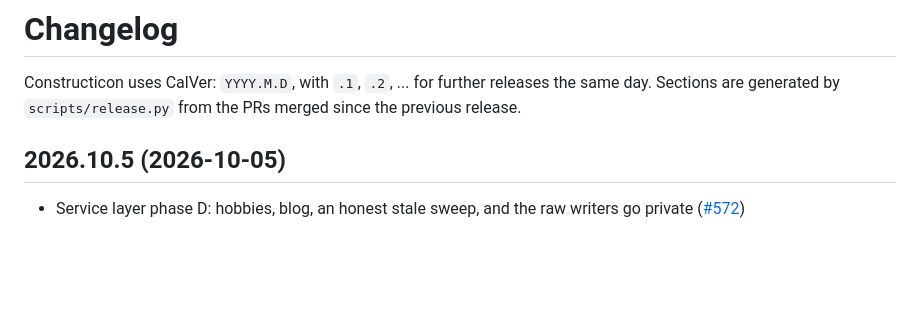
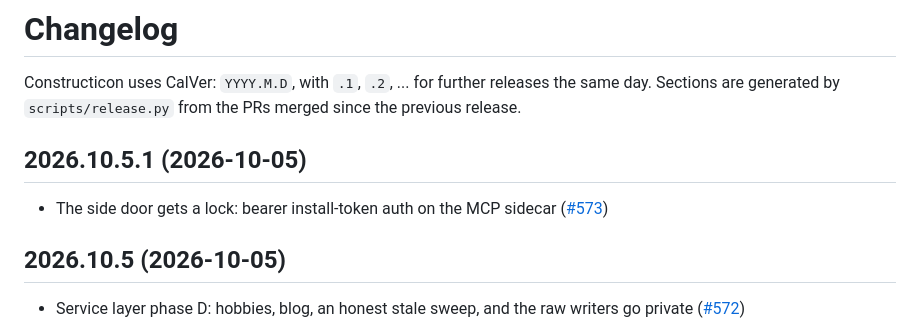
Before and after one commit to hooptiej/Constructicon, a Markdown page: CHANGELOG.md, the part around the change. Drawn GitHub-style; blank space fills up the shorter version.

Commit message:
chore(release): 2026.10.5.1
Co-Authored-By: Claude Opus 5.5 <noreply@anthropic.com>

```diff
--- a/CHANGELOG.md
+++ b/CHANGELOG.md
@@ -2,6 +2,10 @@
 
 Constructicon uses CalVer: `YYYY.M.D`, with `.1`, `.2`, ... for further releases the same day.
 Sections are generated by `scripts/release.py` from the PRs merged since the previous release.
+
+## 2026.10.5.1 (2026-10-05)
+
+- The side door gets a lock: bearer install-token auth on the MCP sidecar ([#573](https://github.com/hooptiej/Constructicon/pull/573))
 
 ## 2026.10.5 (2026-10-05)
 
```
